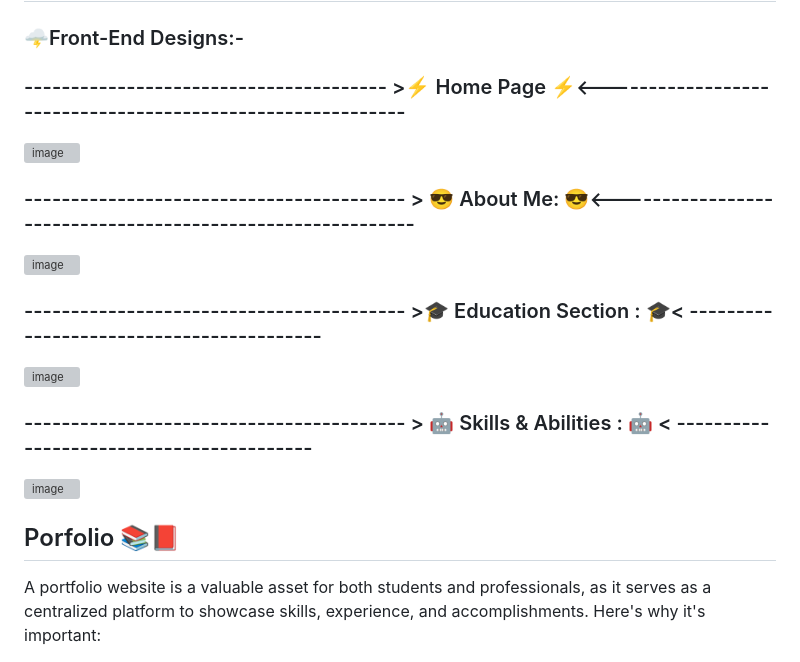
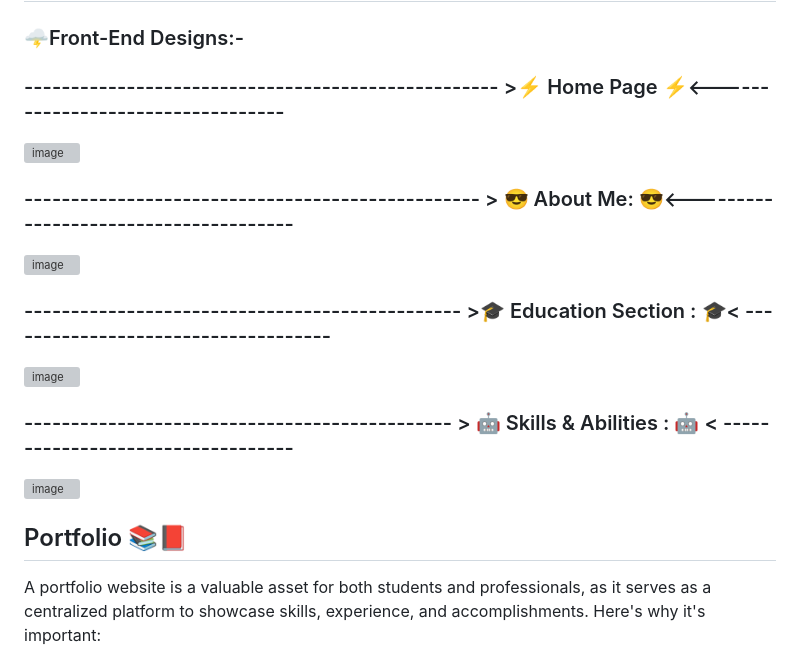
Before and after one commit to Ujjwal-Techie/Landing-Page, a Markdown page: README.md, the part around the change. Drawn GitHub-style; grey boxes are pictures that could not be loaded.

Commit message:
Details And Snippets

```diff
--- a/README.md
+++ b/README.md
@@ -3,23 +3,23 @@
 
 ### 🌩️Front-End  Designs:-
 
-### --------------------------------------- >⚡ Home Page ⚡<-----------------------------------------------------------
+### --------------------------------------------------- >⚡ Home Page ⚡<----------------------------------
 
 ![image](https://github.com/Ujjwal-Techie/Landing-Page/blob/landingpage-files/Screen%20Shots/Screenshot%202024-12-25%20170956.png)
 
-### ----------------------------------------- >  😎 About Me: 😎<-----------------------------------------------------------
+### ------------------------------------------------- >  😎 About Me: 😎<--------------------------------------
 
 ![image](https://github.com/Ujjwal-Techie/Landing-Page/blob/landingpage-files/Screen%20Shots/Screenshot%202024-12-25%20171036.png)
 
-### ----------------------------------------- >🎓 Education Section : 🎓< -----------------------------------------
+### ----------------------------------------------- >🎓 Education Section : 🎓< ------------------------------------
 
 ![image](https://github.com/Ujjwal-Techie/Landing-Page/blob/landingpage-files/Screen%20Shots/Screenshot%202024-12-25%20171101.png)
 
-### ----------------------------------------- > 🤖 Skills & Abilities : 🤖 < -----------------------------------------
+### ---------------------------------------------- > 🤖 Skills & Abilities : 🤖 < ----------------------------------
 
 ![image](https://github.com/Ujjwal-Techie/Landing-Page/blob/landingpage-files/Screen%20Shots/Screenshot%202024-12-25%20171130.png)
 
-## Porfolio 📚📕
+## Portfolio 📚📕
 
 A portfolio website is a valuable asset for both students and professionals, as it serves as a centralized platform to showcase skills, experience, and accomplishments. Here's why it's important:
 
```
